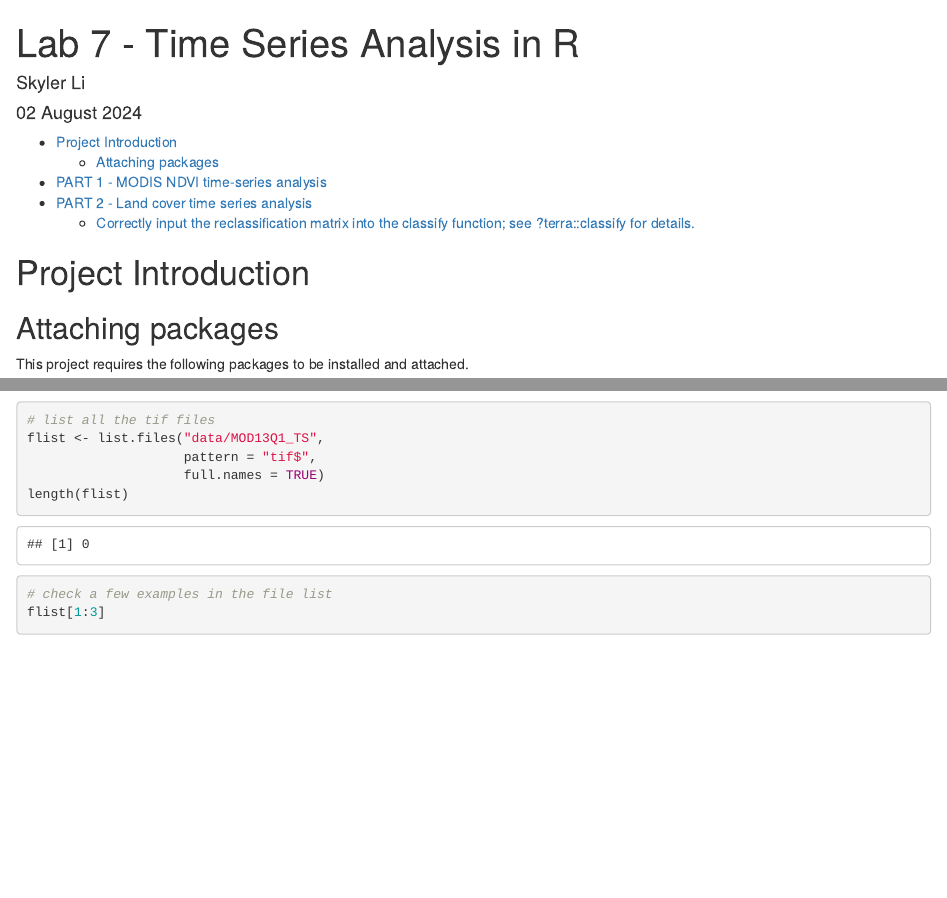
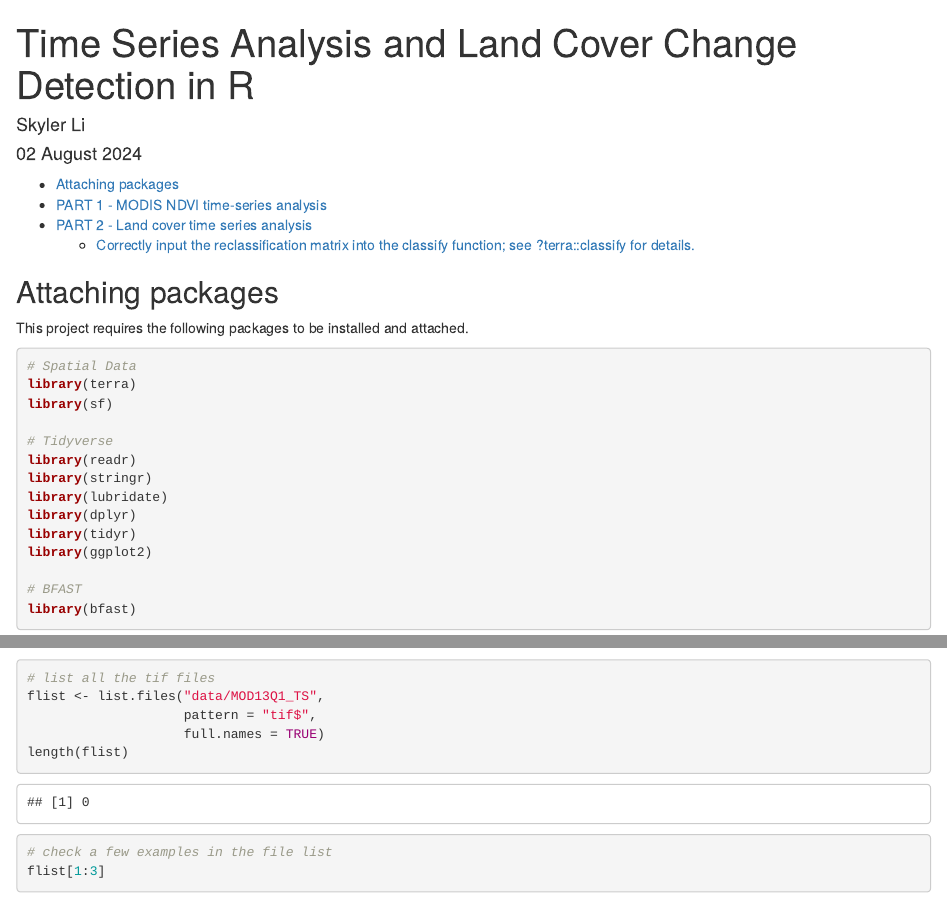
Before and after one commit to yatian-skyler-li/TimeSeriesAnalysis_SatelliteImage, an R Markdown document (TimeSeriesAnalysis_Script.Rmd): the page in a window 1100 px wide, from its top, and a second part further down, joined at a grey line. Rendered offline with R 4.5, knitr and Pandoc, with nearby package versions; some code elsewhere in the file could not run offline.

Commit message:
Update TimeSeriesAnalysis_Script.Rmd with detailed comments

````diff
--- a/TimeSeriesAnalysis_Script.Rmd
+++ b/TimeSeriesAnalysis_Script.Rmd
@@ -1,5 +1,5 @@
 ---
-title: "Lab 7 - Time Series Analysis in R"
+title: "Time Series Analysis and Land Cover Change Detection in R"
 author: "Skyler Li"
 date: "`r format(Sys.time(), '%d %B %Y')`"
 output:
@@ -13,9 +13,6 @@ output:
 ```{r setup, include=FALSE}
 knitr::opts_chunk$set(echo = TRUE)
 ```
-
-# Project Introduction
-
 
 ## Attaching packages
 
````
Also changed, not shown: TimeSeriesAnalysis_Script.Rmd (1 more changed lines).
